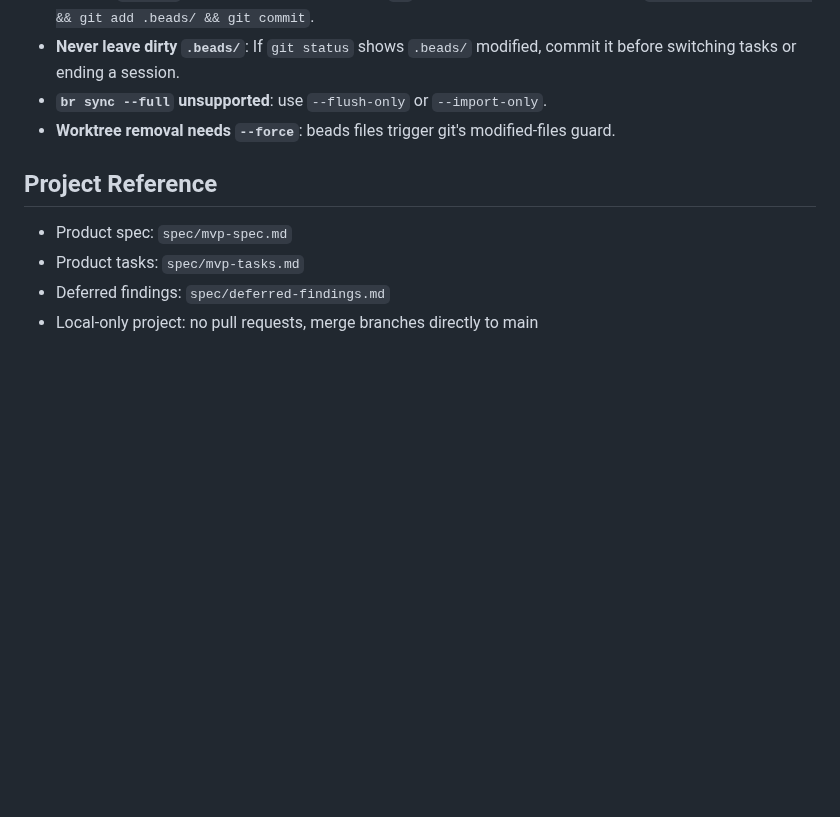
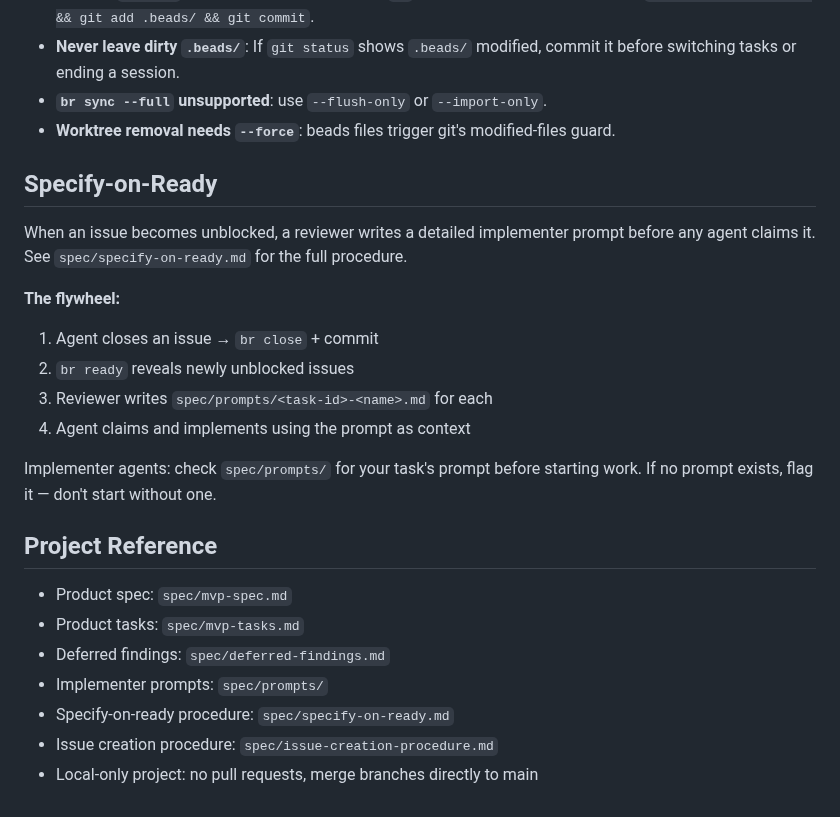
Before and after one commit to msnodderly/aglet, a Markdown page: AGENTS.md, the part around the change. GitHub-like rendering; blank space fills up the shorter version.

```diff
--- a/AGENTS.md
+++ b/AGENTS.md
@@ -156,9 +156,27 @@ to understand what's done and what remains.
 - **`br sync --full` unsupported**: use `--flush-only` or `--import-only`.
 - **Worktree removal needs `--force`**: beads files trigger git's modified-files guard.
 
+## Specify-on-Ready
+
+When an issue becomes unblocked, a reviewer writes a detailed implementer
+prompt before any agent claims it. See `spec/specify-on-ready.md` for the
+full procedure.
+
+**The flywheel:**
+1. Agent closes an issue → `br close` + commit
+2. `br ready` reveals newly unblocked issues
+3. Reviewer writes `spec/prompts/<task-id>-<name>.md` for each
+4. Agent claims and implements using the prompt as context
+
+Implementer agents: check `spec/prompts/` for your task's prompt before
+starting work. If no prompt exists, flag it — don't start without one.
+
 ## Project Reference
 
 - Product spec: `spec/mvp-spec.md`
 - Product tasks: `spec/mvp-tasks.md`
 - Deferred findings: `spec/deferred-findings.md`
+- Implementer prompts: `spec/prompts/`
+- Specify-on-ready procedure: `spec/specify-on-ready.md`
+- Issue creation procedure: `spec/issue-creation-procedure.md`
 - Local-only project: no pull requests, merge branches directly to main
```
Also changed, not shown: spec/prompts/t017-rule-engine.md (added, +183 -0 lines), spec/specify-on-ready.md (added, +112 -0 lines).
